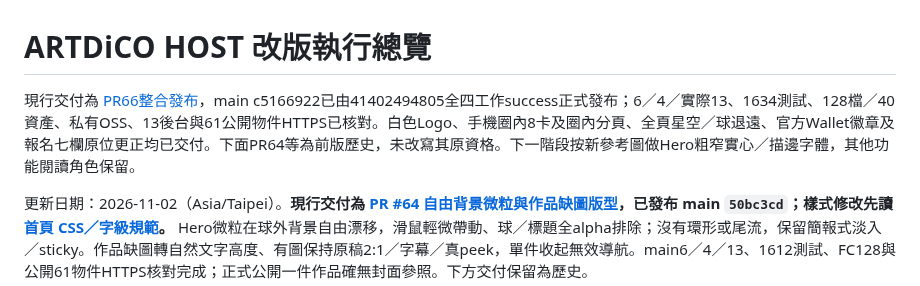
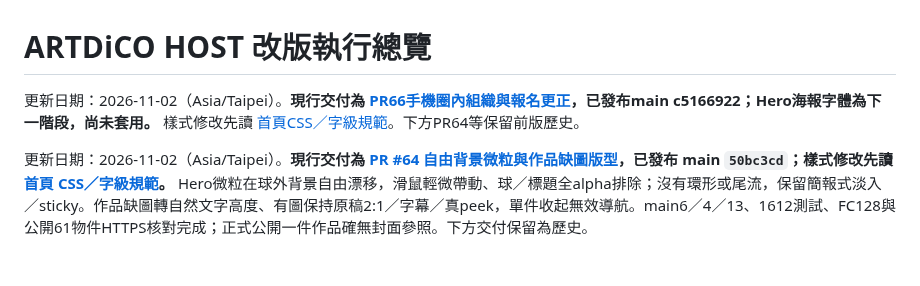
Before and after one commit to kunanli/artdicohost, a Markdown page: docs/redesign/README.md, the part around the change. Drawn GitHub-style; blank space fills up the shorter version.

Commit message:
docs: clarify the currently deployed redesign version

```diff
--- a/docs/redesign/README.md
+++ b/docs/redesign/README.md
@@ -1,6 +1,6 @@
 # ARTDiCO HOST 改版執行總覽
 
-現行交付為 [PR66整合發布](mobile-organizations-profile-release.md)，main c5166922已由41402494805全四工作success正式發布；6／4／實際13、1634測試、128檔／40資產、私有OSS、13後台與61公開物件HTTPS已核對。白色Logo、手機圈內8卡及圈內分頁、全頁星空／球退遠、官方Wallet徽章及報名七欄原位更正均已交付。下面PR64等為前版歷史，未改寫其原資格。下一階段按新參考圖做Hero粗窄實心／描邊字體，其他功能閱讀角色保留。
+更新日期：2026-11-02（Asia/Taipei）。**現行交付為 [PR66手機圈內組織與報名更正](mobile-organizations-profile-release.md)，已發布main c5166922；Hero海報字體為下一階段，尚未套用。** 樣式修改先讀 [首頁CSS／字級規範](../frontend-typography.md)。下方PR64等保留前版歷史。
 
 更新日期：2026-11-02（Asia/Taipei）。**現行交付為 [PR #64 自由背景微粒與作品缺圖版型](background-showcase-release.md)，已發布 main `50bc3cd`；樣式修改先讀 [首頁 CSS／字級規範](../frontend-typography.md)。** Hero微粒在球外背景自由漂移，滑鼠輕微帶動、球／標題全alpha排除；沒有環形或尾流，保留簡報式淡入／sticky。作品缺圖轉自然文字高度、有圖保持原稿2:1／字幕／真peek，單件收起無效導航。main6／4／13、1612測試、FC128與公開61物件HTTPS核對完成；正式公開一件作品確無封面參照。下方交付保留為歷史。
 
```
